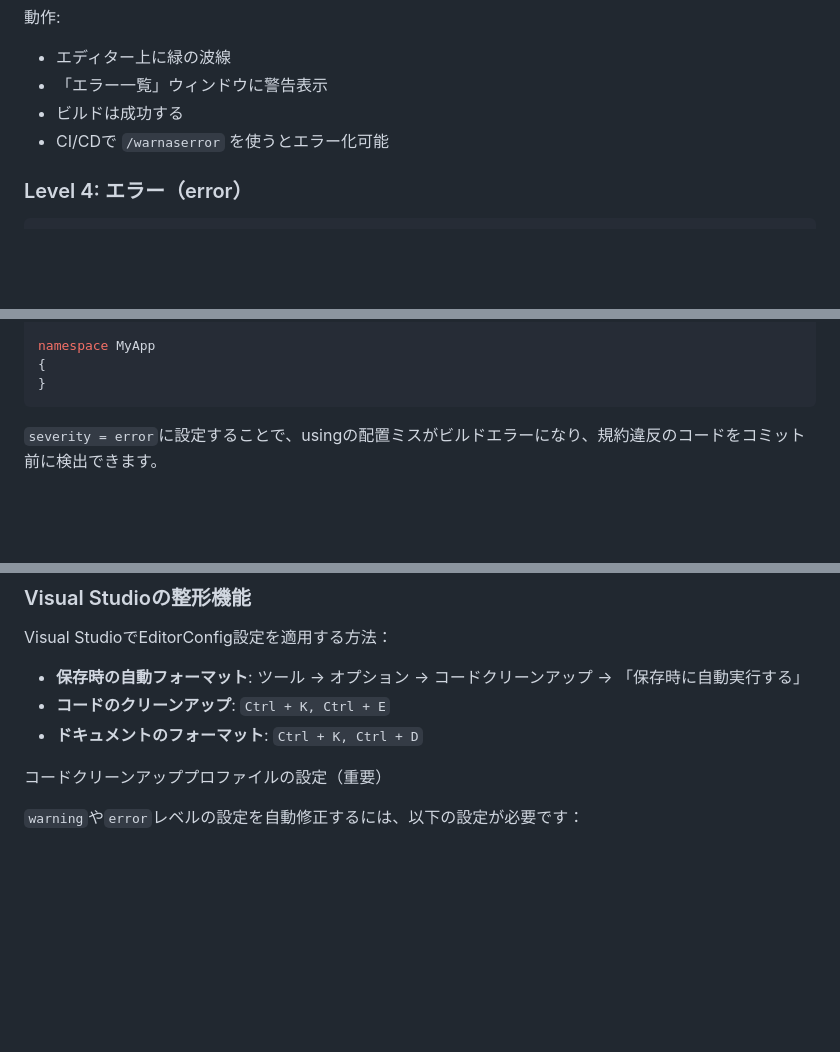
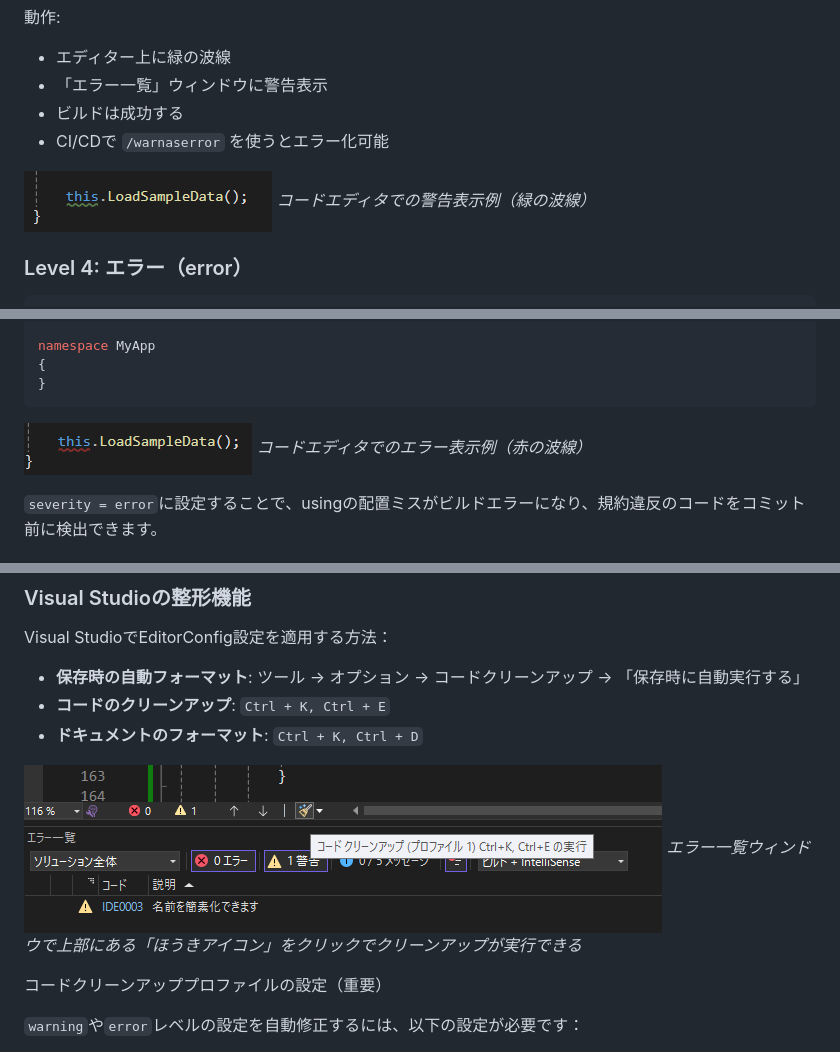
Before and after one commit to pixcelo/zenn-content, a Markdown page: articles/editorconfig-csharp-visualstudio.md, 3 parts joined by grey strips. GitHub-like rendering; pictures changed too: images/editorconfig-csharp-visualstudio/vs-editor-warning-underline.png (added), images/editorconfig-csharp-visualstudio/vs-error-list-warning.png (added), images/editorconfig-csharp-visualstudio/vs-error-list-with-cleanup-tooltip.png (added); blank space fills up the shorter version.

Commit message:
feat: EditorConfig記事にVisual Studioスクリーンショットを追加
## 変更内容
- 画像ファイルのリファクタリング（適切なファイル名に変更）
- 記事本文に5枚のスクリーンショットを追加配置

## 追加された画像
1. Level 3: 警告セクション
   - エディタ上での警告表示（緑の波線）

2. Level 4: エラーセクション
   - エラー一覧ウィンドウでの表示

3. Visual Studioの整形機能セクション
   - コードクリーンアップのツールチップ
   - クリーンアップ構成ダイアログ
   - 保存時の自動実行設定

## 効果
- Visual Studio初心者でも設定手順が視覚的に理解可能
- 警告・エラー表示の実例が明確に
- コードクリーンアップの設定フローが完結

🤖 Generated with [Claude Code](https://claude.com/claude-code)

Co-Authored-By: Claude <noreply@anthropic.com>

````diff
--- a/articles/editorconfig-csharp-visualstudio.md
+++ b/articles/editorconfig-csharp-visualstudio.md
@@ -104,6 +104,9 @@ csharp_prefer_braces = true:warning
 - ビルドは成功する
 - CI/CDで `/warnaserror` を使うとエラー化可能
 
+![エディタ上での警告表示](/images/editorconfig-csharp-visualstudio/vs-editor-warning-underline.png)
+*コードエディタでの警告表示例（緑の波線）*
+
 ### Level 4: エラー（error）
 
 ```ini
@@ -131,6 +134,9 @@ namespace MyApp
 {
 }
 ```
+
+![エラー一覧での警告表示](/images/editorconfig-csharp-visualstudio/vs-error-list-warning.png)
+*コードエディタでのエラー表示例（赤の波線）*
 
 `severity = error`に設定することで、usingの配置ミスがビルドエラーになり、規約違反のコードをコミット前に検出できます。
 
@@ -200,6 +206,9 @@ Visual StudioでEditorConfig設定を適用する方法：
 - **コードのクリーンアップ**: `Ctrl + K, Ctrl + E`
 - **ドキュメントのフォーマット**: `Ctrl + K, Ctrl + D`
 
+![コードクリーンアップのツールチップ](/images/editorconfig-csharp-visualstudio/vs-error-list-with-cleanup-tooltip.png)
+*エラー一覧ウィンドウで上部にある「ほうきアイコン」をクリックでクリーンアップが実行できる*
+
 コードクリーンアッププロファイルの設定（重要）
 
 `warning`や`error`レベルの設定を自動修正するには、以下の設定が必要です：
````
Also changed, not shown: other parts of articles/editorconfig-csharp-visualstudio.md (+4 -1 lines), images/editorconfig-csharp-visualstudio/vs-code-cleanup-on-save-option.png (added).
